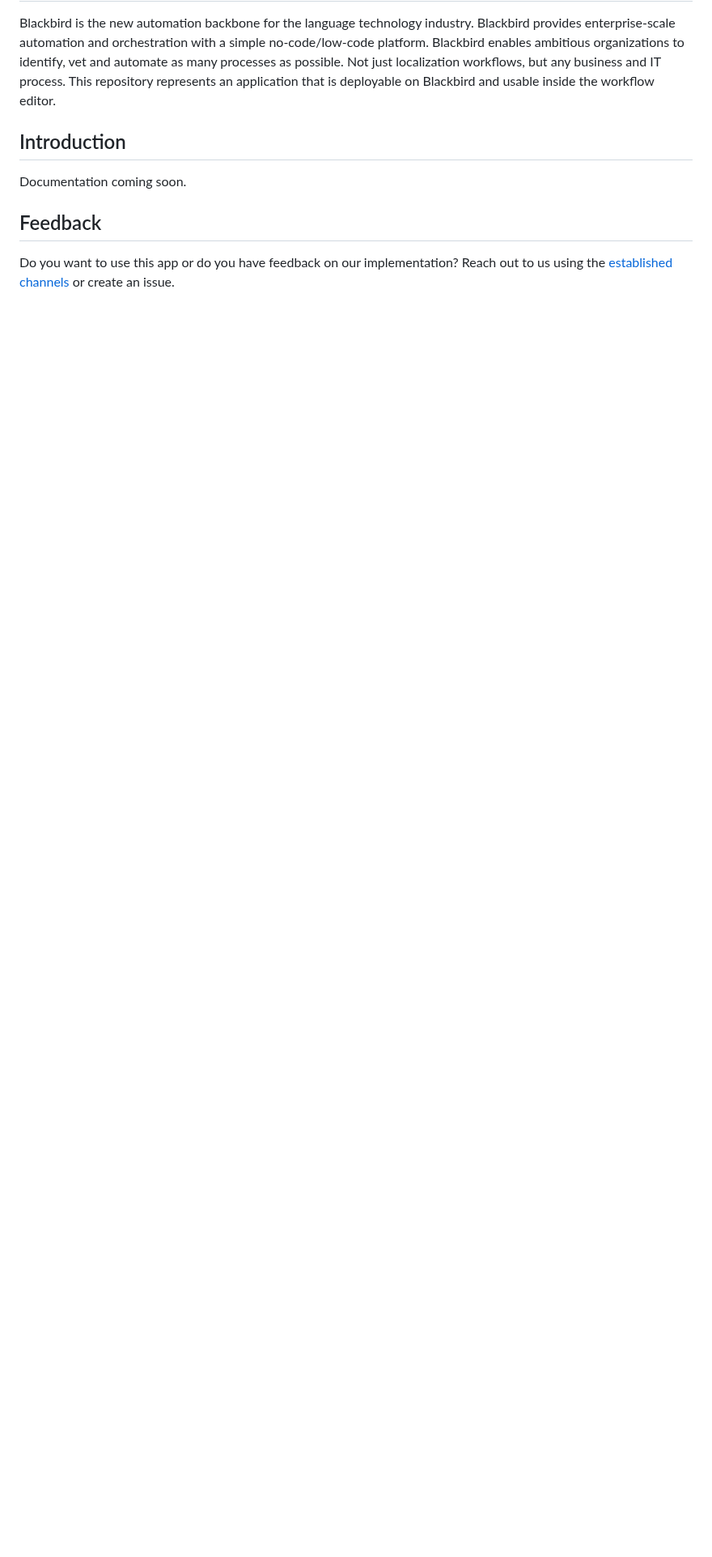
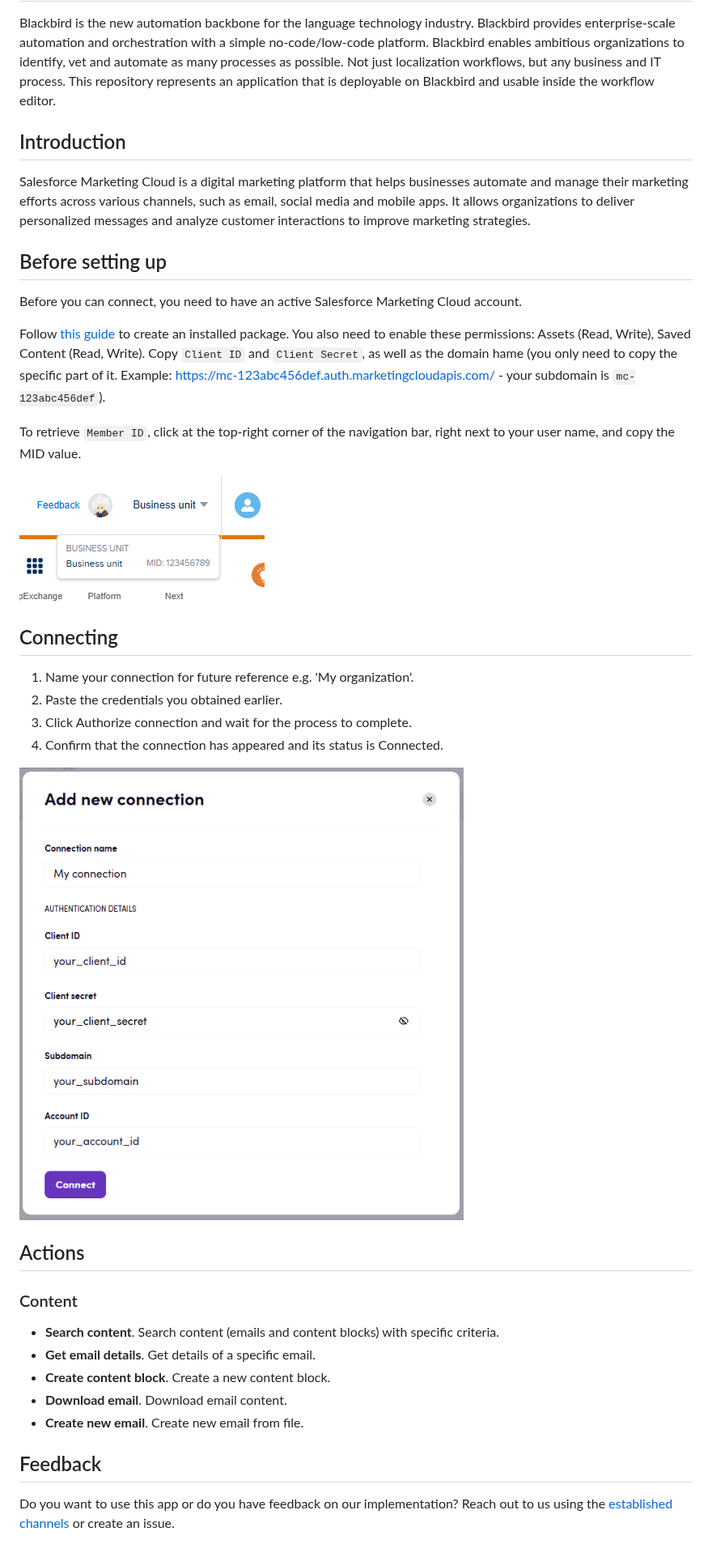
Before and after one commit to bb-io/SalesforceMarketingCloud, a Markdown page: README.md, the part around the change. Shown at 81% size. GitHub-like rendering; pictures changed too: image/README/connecting.png (added), image/README/mid.png (added); blank space fills up the shorter version.

```diff
--- a/README.md
+++ b/README.md
@@ -6,7 +6,38 @@ Blackbird is the new automation backbone for the language technology industry. B
 
 <!-- begin docs -->
 
-Documentation coming soon.
+Salesforce Marketing Cloud is a digital marketing platform that helps businesses automate and manage their marketing efforts across various channels, such as email, social media and mobile apps. It allows organizations to deliver personalized messages and analyze customer interactions to improve marketing strategies.
+
+## Before setting up
+
+Before you can connect, you need to have an active Salesforce Marketing Cloud account.
+
+Follow [this guide](https://docs.informatica.com/integration-cloud/data-integration-connectors/current-version/salesforce-marketing-cloud-connector/introduction-to-salesforce-marketing-cloud-connector/administration-of-salesforce-marketing-cloud-connector/retrieving-the-client-id-and-client-secret.html) to create an installed package.
+You also need to enable these permissions: Assets (Read, Write), Saved Content (Read, Write).
+Copy `Client ID` and `Client Secret`, as well as the domain hame (you only need to copy the specific part of it. Example: https://mc-123abc456def.auth.marketingcloudapis.com/ - your subdomain is `mc-123abc456def`).
+
+To retrieve `Member ID`, click at the top-right corner of the navigation bar, right next to your user name, and copy the MID value.
+
+![MID](image/README/mid.png)
+
+## Connecting
+
+1. Name your connection for future reference e.g. 'My organization'.
+2. Paste the credentials you obtained earlier.
+3. Click Authorize connection and wait for the process to complete.
+4. Confirm that the connection has appeared and its status is Connected.
+
+![connecting](image/README/connecting.png)
+
+## Actions
+
+### Content
+
+- **Search content**. Search content (emails and content blocks) with specific criteria.
+- **Get email details**. Get details of a specific email.
+- **Create content block**. Create a new content block.
+- **Download email**. Download email content.
+- **Create new email**. Create new email from file.
 
 ## Feedback
 
```
